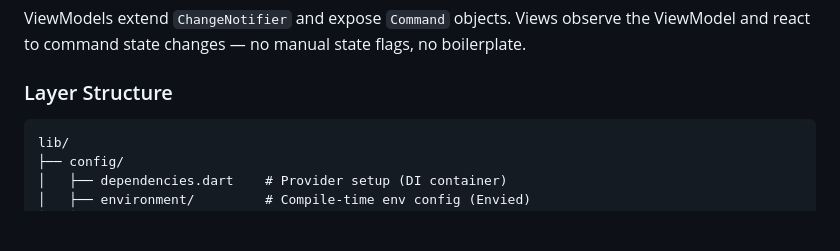
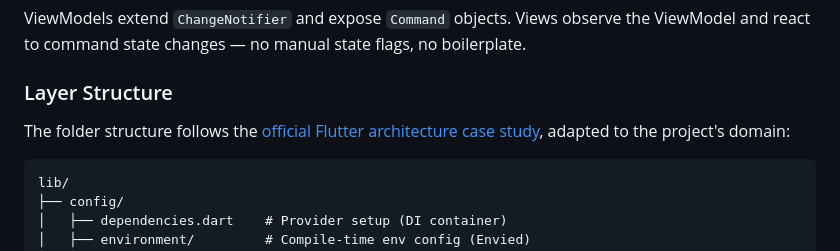
Before and after one commit to morismoze/taskie_app, a Markdown page: app/README.md, the part around the change. Rendered like a GitHub page; blank space fills up the shorter version.

Commit message:
docs: Reference official Flutter architecture case study for folder structure

````diff
--- a/app/README.md
+++ b/app/README.md
@@ -55,6 +55,8 @@ The `Command` implementation (`lib/utils/command.dart`) provides:
 ViewModels extend `ChangeNotifier` and expose `Command` objects. Views observe the ViewModel and react to command state changes — no manual state flags, no boilerplate.
 
 ### Layer Structure
+
+The folder structure follows the [official Flutter architecture case study](https://docs.flutter.dev/app-architecture/case-study), adapted to the project's domain:
 
 ```
 lib/
````
